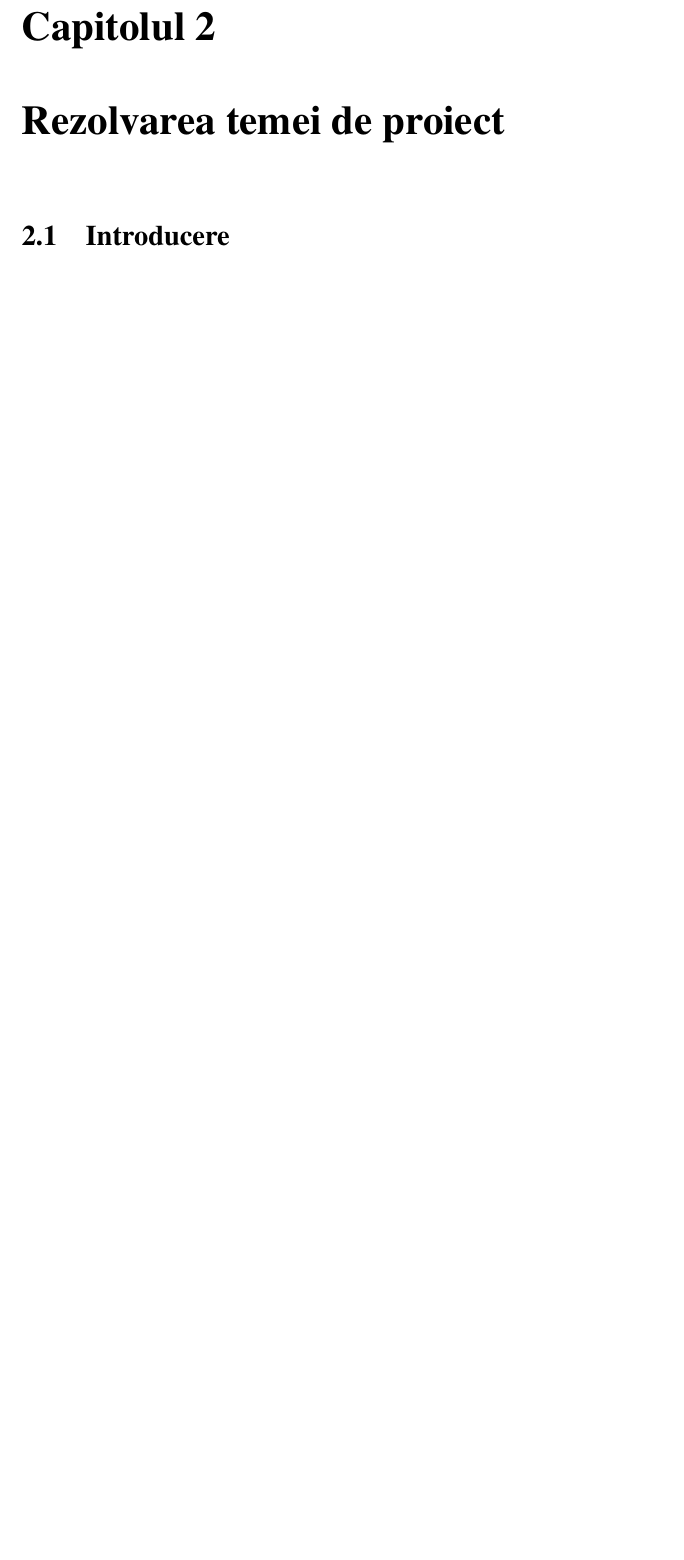
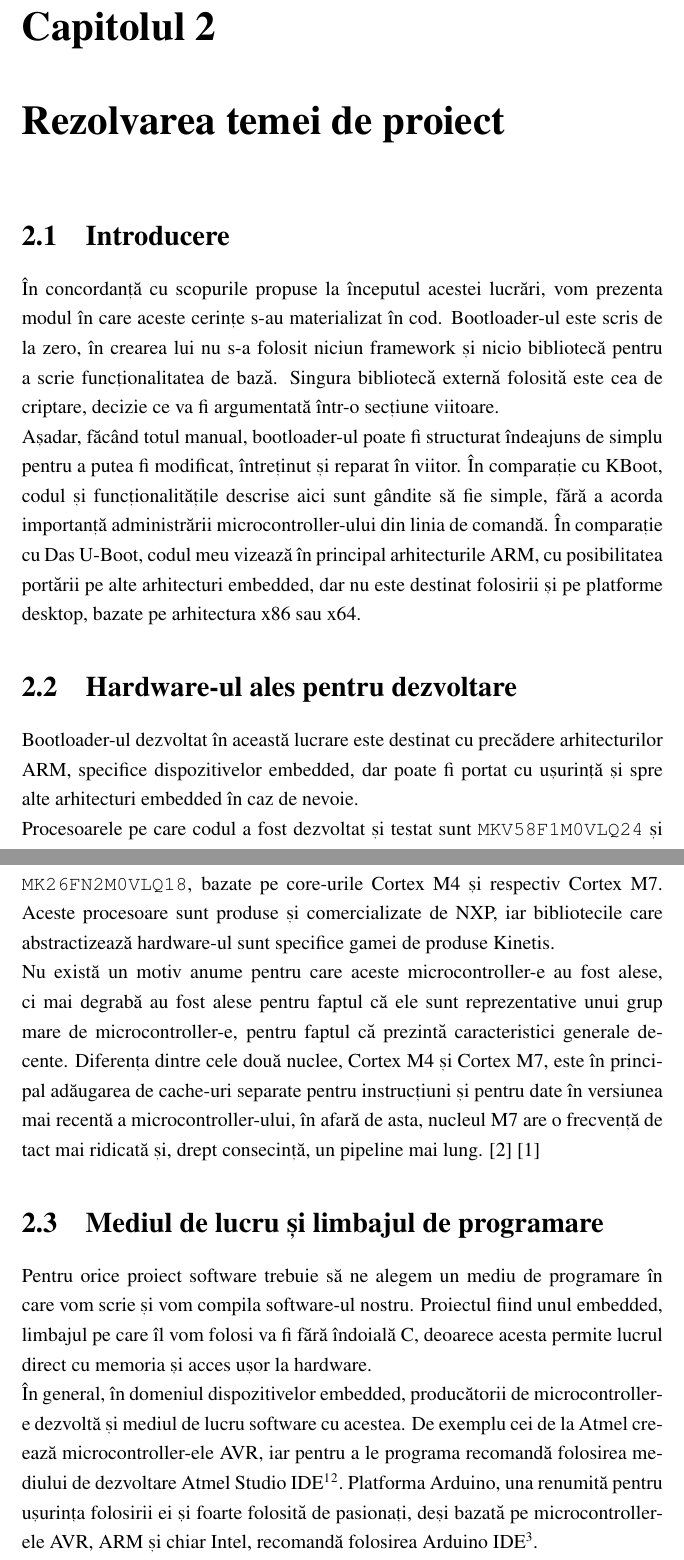
Before and after one commit to paulbarbu/msc-thesis, a LaTeX document (Barbu Paul - Gheorghe.tex): part of page 28 of 32 before the commit and two parts of pages 28 and 29 of 34 after it, the two joined at a grey line, cut so that both start at the same text, the shorter picture padded with empty space. Compiled offline with pdfLaTeX.

Commit message:
added coordinator and the first two practical sections of the text

```diff
--- a/Barbu Paul - Gheorghe.tex
+++ b/Barbu Paul - Gheorghe.tex
@@ -403,3 +404,22 @@ Bootloader-ul proiectat în această lucrare va folosi funcționalitatea de secu
 \chapter{Rezolvarea temei de proiect}
 \section{Introducere}
 
+În concordanță cu scopurile propuse la începutul acestei lucrări, vom prezenta modul în care aceste cerințe s-au materializat în cod. Bootloader-ul este scris de la zero, în crearea lui nu s-a folosit niciun framework și nicio bibliotecă pentru a scrie funcționalitatea de bază. Singura bibliotecă externă folosită este cea de criptare, decizie ce va fi argumentată într-o secțiune viitoare.
+
+Așadar, făcând totul manual, bootloader-ul poate fi structurat îndeajuns de simplu pentru a putea fi modificat, întreținut și reparat în viitor. În comparație cu KBoot, codul și funcționalitățile descrise aici sunt gândite să fie simple, fără a acorda importanță administrării microcontroller-ului din linia de comandă. În comparație cu Das U-Boot, codul meu vizează în principal arhitecturile ARM, cu posibilitatea portării pe alte arhitecturi embedded, dar nu este destinat folosirii și pe platforme desktop, bazate pe arhitectura x86 sau x64.
+
+\section{Hardware-ul ales pentru dezvoltare}
+
+Bootloader-ul dezvoltat în această lucrare este destinat cu precădere arhitecturilor ARM, specifice dispozitivelor embedded, dar poate fi portat cu ușurință și spre alte arhitecturi embedded în caz de nevoie.
+
+Procesoarele pe care codul a fost dezvoltat și testat sunt \texttt{MKV58F1M0VLQ24} și \texttt{MK26FN2M0VLQ18}, bazate pe core-urile Cortex M4 și respectiv Cortex M7. Aceste procesoare sunt produse și comercializate de NXP, iar bibliotecile care abstractizează hardware-ul sunt specifice gamei de produse Kinetis.
+
+Nu există un motiv anume pentru care aceste microcontroller-e au fost alese, ci mai degrabă au fost alese pentru faptul că ele sunt reprezentative unui grup mare de microcontroller-e, pentru faptul că prezintă caracteristici generale decente.
+Diferența dintre cele două nuclee, Cortex M4 și Cortex M7, este în principal adăugarea de cache-uri separate pentru instrucțiuni și pentru date în versiunea mai recentă a microcontroller-ului, în afară de asta, nucleul M7 are o frecvență de tact mai ridicată și, drept consecință, un pipeline mai lung. \cite{cortexM7} \cite{cortexM4}
+
+\section{Mediul de lucru și limbajul de programare}
+
+Pentru orice proiect software trebuie să ne alegem un mediu de programare în care vom scrie și vom compila software-ul nostru. Proiectul fiind unul embedded, limbajul pe care îl vom folosi va fi fără îndoială C, deoarece acesta permite lucrul direct cu memoria și acces ușor la hardware.
+
+În general, în domeniul dispozitivelor embedded, producătorii de microcontroller-e dezvoltă și mediul de lucru software cu acestea.
+De exemplu cei de la Atmel creează microcontroller-ele AVR, iar pentru a le programa recomandă folosirea mediului de dezvoltare Atmel Studio IDE\footnote{http://www.atmel.com/products/microcontrollers/avr/}\footnote{IDE - Integrated Development Environment}. Platforma Arduino, una renumită pentru ușurința folosirii ei și foarte folosită de pasionați, deși bazată pe microcontroller-ele AVR, ARM și chiar Intel, recomandă folosirea Arduino IDE\footnote{https://www.arduino.cc/en/main/software}.
```
Also changed, not shown: bibliografie.bib (+12 -0 lines), Barbu Paul - Gheorghe.tex (17 more changed lines).
